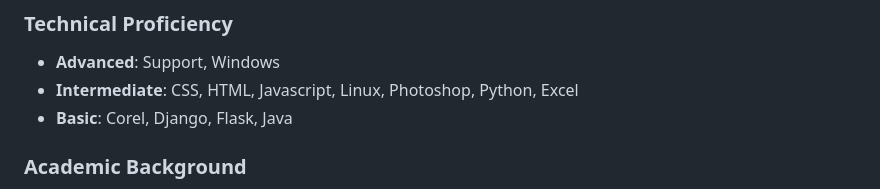
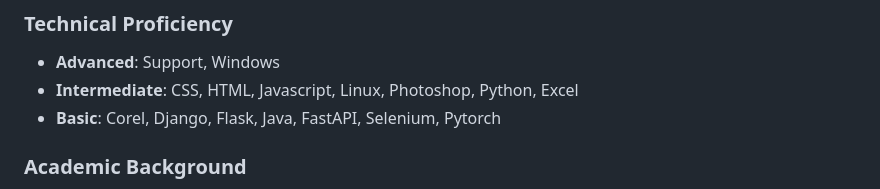
Before and after one commit to fpedrolucas95/fpedrolucas95, a Markdown page: README.md, the part around the change. Rendered like a GitHub page.

```diff
--- a/README.md
+++ b/README.md
@@ -20,7 +20,7 @@
 ### Technical Proficiency
 - **Advanced**: Support, Windows
 - **Intermediate**: CSS, HTML, Javascript, Linux, Photoshop, Python, Excel
-- **Basic**: Corel, Django, Flask, Java
+- **Basic**: Corel, Django, Flask, Java, FastAPI, Selenium, Pytorch
 
 ### Academic Background
 - **Postgraduate** in AI and Data Science (In progress)
```
